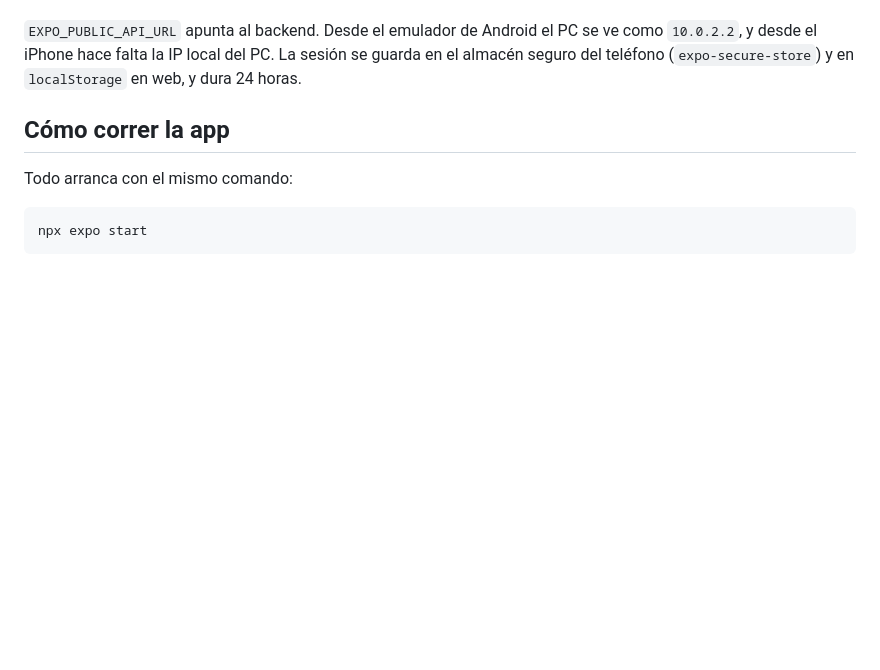
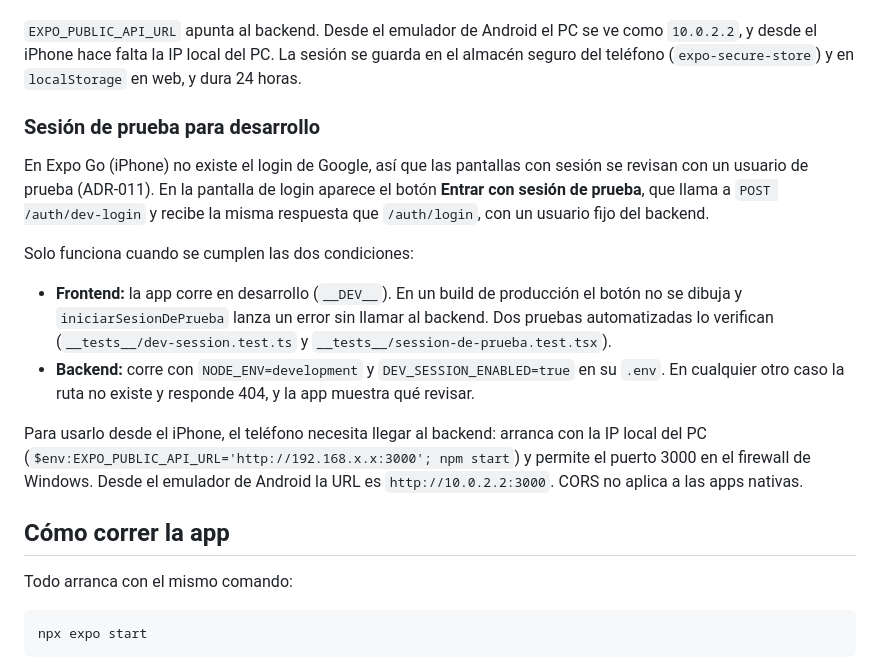
Before and after one commit to wfgp12/aequo-frontend, a Markdown page: README.md, the part around the change. Rendered like a GitHub page; blank space fills up the shorter version.

Commit message:
docs: documentar la sesión de prueba para desarrollo en el README
- Explicar las dos condiciones: __DEV__ en el frontend y DEV_SESSION_ENABLED en el backend
- Indicar cómo llegar al backend desde el iPhone y el emulador de Android

```diff
--- a/README.md
+++ b/README.md
@@ -56,6 +56,17 @@ La pantalla `app/login.tsx` usa un código distinto según la plataforma, y en l
 - **Expo Go (iPhone):** el módulo nativo no existe ahí. La app abre igual, pero el botón de Google falla; las pantallas con sesión se revisan con la sesión de prueba de desarrollo (paquete 1.1.4).
 
 `EXPO_PUBLIC_API_URL` apunta al backend. Desde el emulador de Android el PC se ve como `10.0.2.2`, y desde el iPhone hace falta la IP local del PC. La sesión se guarda en el almacén seguro del teléfono (`expo-secure-store`) y en `localStorage` en web, y dura 24 horas.
+
+### Sesión de prueba para desarrollo
+
+En Expo Go (iPhone) no existe el login de Google, así que las pantallas con sesión se revisan con un usuario de prueba (ADR-011). En la pantalla de login aparece el botón **Entrar con sesión de prueba**, que llama a `POST /auth/dev-login` y recibe la misma respuesta que `/auth/login`, con un usuario fijo del backend.
+
+Solo funciona cuando se cumplen las dos condiciones:
+
+- **Frontend:** la app corre en desarrollo (`__DEV__`). En un build de producción el botón no se dibuja y `iniciarSesionDePrueba` lanza un error sin llamar al backend. Dos pruebas automatizadas lo verifican (`__tests__/dev-session.test.ts` y `__tests__/session-de-prueba.test.tsx`).
+- **Backend:** corre con `NODE_ENV=development` y `DEV_SESSION_ENABLED=true` en su `.env`. En cualquier otro caso la ruta no existe y responde 404, y la app muestra qué revisar.
+
+Para usarlo desde el iPhone, el teléfono necesita llegar al backend: arranca con la IP local del PC (`$env:EXPO_PUBLIC_API_URL='http://192.168.x.x:3000'; npm start`) y permite el puerto 3000 en el firewall de Windows. Desde el emulador de Android la URL es `http://10.0.2.2:3000`. CORS no aplica a las apps nativas.
 
 ## Cómo correr la app
 
```
